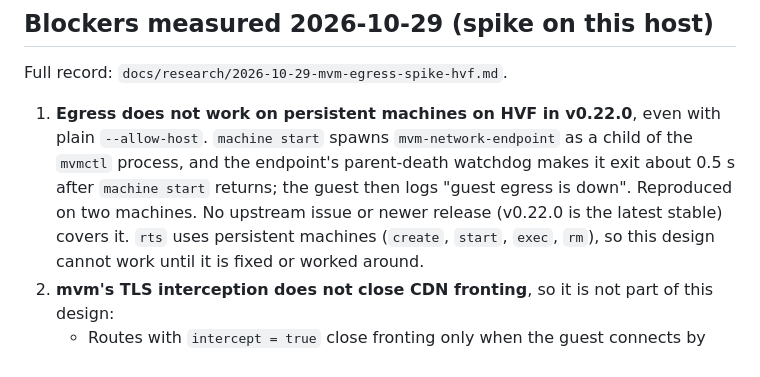
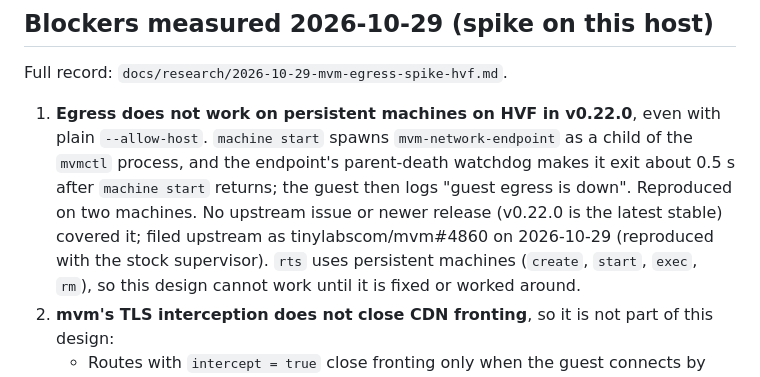
Before and after one commit to nearai/nearai-red-sandbox, a Markdown page: docs/specs/2026-10-29-sandbox-network-access-design.md, the part around the change. GitHub-like rendering.

Commit message:
Link the upstream mvm egress issue
Co-Authored-By: Claude Opus 5.5 <noreply@anthropic.com>

```diff
--- a/docs/specs/2026-10-29-sandbox-network-access-design.md
+++ b/docs/specs/2026-10-29-sandbox-network-access-design.md
@@ -64,7 +64,7 @@ Full record: `docs/research/2026-10-29-mvm-egress-spike-hvf.md`.
    child of the `mvmctl` process, and the endpoint's parent-death watchdog
    makes it exit about 0.5 s after `machine start` returns; the guest then
    logs "guest egress is down". Reproduced on two machines. No upstream issue
-   or newer release (v0.22.0 is the latest stable) covers it. `rts` uses
+   or newer release (v0.22.0 is the latest stable) covered it; filed upstream as tinylabscom/mvm#4860 on 2026-10-29 (reproduced with the stock supervisor). `rts` uses
    persistent machines (`create`, `start`, `exec`, `rm`), so this design cannot
    work until it is fixed or worked around.
 2. **mvm's TLS interception does not close CDN fronting**, so it is not part
```
